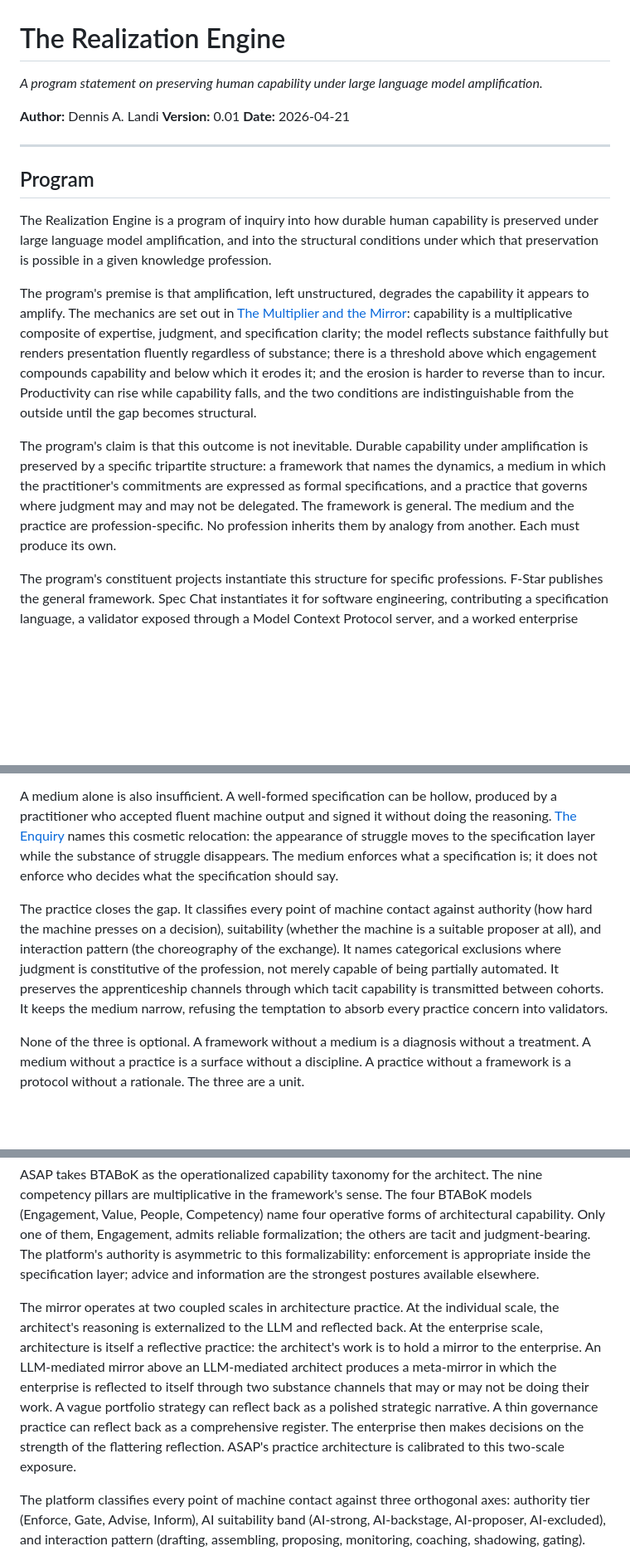
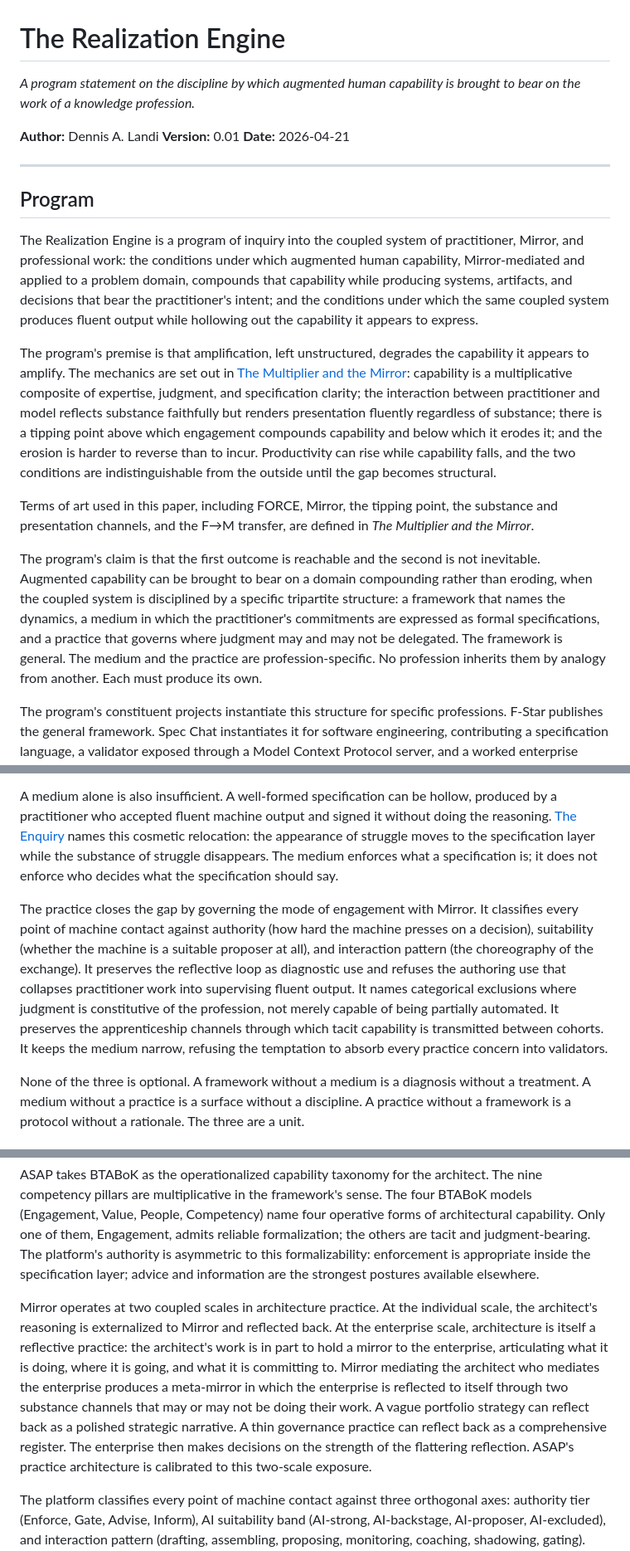
Before and after one commit to Realization-Engine/realization-engine.github.io, a Markdown page: docs/The-Realization-Engine.md, 3 parts joined by grey strips. Shown at 83% size. Rendered like a GitHub page; blank space fills up the shorter version.

```diff
--- a/docs/The-Realization-Engine.md
+++ b/docs/The-Realization-Engine.md
@@ -1,6 +1,6 @@
 # The Realization Engine
 
-*A program statement on preserving human capability under large language model amplification.*
+*A program statement on the discipline by which augmented human capability is brought to bear on the work of a knowledge profession.*
 
 **Author:** Dennis A. Landi
 **Version:** 0.01
@@ -10,11 +10,13 @@
 
 ## Program
 
-The Realization Engine is a program of inquiry into how durable human capability is preserved under large language model amplification, and into the structural conditions under which that preservation is possible in a given knowledge profession.
+The Realization Engine is a program of inquiry into the coupled system of practitioner, Mirror, and professional work: the conditions under which augmented human capability, Mirror-mediated and applied to a problem domain, compounds that capability while producing systems, artifacts, and decisions that bear the practitioner's intent; and the conditions under which the same coupled system produces fluent output while hollowing out the capability it appears to express.
 
-The program's premise is that amplification, left unstructured, degrades the capability it appears to amplify. The mechanics are set out in [The Multiplier and the Mirror](https://realizationengine.net/fstar/docs/The_Multiplier_and_the_Mirror.html): capability is a multiplicative composite of expertise, judgment, and specification clarity; the model reflects substance faithfully but renders presentation fluently regardless of substance; there is a threshold above which engagement compounds capability and below which it erodes it; and the erosion is harder to reverse than to incur. Productivity can rise while capability falls, and the two conditions are indistinguishable from the outside until the gap becomes structural.
+The program's premise is that amplification, left unstructured, degrades the capability it appears to amplify. The mechanics are set out in [The Multiplier and the Mirror](https://realizationengine.net/fstar/docs/The_Multiplier_and_the_Mirror.html): capability is a multiplicative composite of expertise, judgment, and specification clarity; the interaction between practitioner and model reflects substance faithfully but renders presentation fluently regardless of substance; there is a tipping point above which engagement compounds capability and below which it erodes it; and the erosion is harder to reverse than to incur. Productivity can rise while capability falls, and the two conditions are indistinguishable from the outside until the gap becomes structural.
 
-The program's claim is that this outcome is not inevitable. Durable capability under amplification is preserved by a specific tripartite structure: a framework that names the dynamics, a medium in which the practitioner's commitments are expressed as formal specifications, and a practice that governs where judgment may and may not be delegated. The framework is general. The medium and the practice are profession-specific. No profession inherits them by analogy from another. Each must produce its own.
+Terms of art used in this paper, including FORCE, Mirror, the tipping point, the substance and presentation channels, and the F→M transfer, are defined in *The Multiplier and the Mirror*.
+
+The program's claim is that the first outcome is reachable and the second is not inevitable. Augmented capability can be brought to bear on a domain compounding rather than eroding, when the coupled system is disciplined by a specific tripartite structure: a framework that names the dynamics, a medium in which the practitioner's commitments are expressed as formal specifications, and a practice that governs where judgment may and may not be delegated. The framework is general. The medium and the practice are profession-specific. No profession inherits them by analogy from another. Each must produce its own.
 
 The program's constituent projects instantiate this structure for specific professions. F-Star publishes the general framework. Spec Chat instantiates it for software engineering, contributing a specification language, a validator exposed through a Model Context Protocol server, and a worked enterprise exemplar. ASAP prepares the instantiation for enterprise architecture under the BTABoK discipline. The pattern extends to any profession where expert judgment is built through effortful practice and is exposed to LLM-mediated work: medicine, law, research, design, among others. Those instantiations remain open.
 
@@ -44,7 +48,7 @@ A medium is the place where the practitioner's commitments live as first-class o
 
 A medium alone is also insufficient. A well-formed specification can be hollow, produced by a practitioner who accepted fluent machine output and signed it without doing the reasoning. [The Enquiry](https://realizationengine.net/spec-chat/docs/theory/Enquiry-Into-Specification-as-Meaningful-Struggle.html) names this cosmetic relocation: the appearance of struggle moves to the specification layer while the substance of struggle disappears. The medium enforces what a specification is; it does not enforce who decides what the specification should say.
 
-The practice closes the gap. It classifies every point of machine contact against authority (how hard the machine presses on a decision), suitability (whether the machine is a suitable proposer at all), and interaction pattern (the choreography of the exchange). It names categorical exclusions where judgment is constitutive of the profession, not merely capable of being partially automated. It preserves the apprenticeship channels through which tacit capability is transmitted between cohorts. It keeps the medium narrow, refusing the temptation to absorb every practice concern into validators.
+The practice closes the gap by governing the mode of engagement with Mirror. It classifies every point of machine contact against authority (how hard the machine presses on a decision), suitability (whether the machine is a suitable proposer at all), and interaction pattern (the choreography of the exchange). It preserves the reflective loop as diagnostic use and refuses the authoring use that collapses practitioner work into supervising fluent output. It names categorical exclusions where judgment is constitutive of the profession, not merely capable of being partially automated. It preserves the apprenticeship channels through which tacit capability is transmitted between cohorts. It keeps the medium narrow, refusing the temptation to absorb every practice concern into validators.
 
 None of the three is optional. A framework without a medium is a diagnosis without a treatment. A medium without a practice is a surface without a discipline. A practice without a framework is a protocol without a rationale. The three are a unit.
 
@@ -86,7 +90,7 @@ ASAP (Architect Support Agentic Platform) is the enterprise-architecture instant
 
 ASAP takes BTABoK as the operationalized capability taxonomy for the architect. The nine competency pillars are multiplicative in the framework's sense. The four BTABoK models (Engagement, Value, People, Competency) name four operative forms of architectural capability. Only one of them, Engagement, admits reliable formalization; the others are tacit and judgment-bearing. The platform's authority is asymmetric to this formalizability: enforcement is appropriate inside the specification layer; advice and information are the strongest postures available elsewhere.
 
-The mirror operates at two coupled scales in architecture practice. At the individual scale, the architect's reasoning is externalized to the LLM and reflected back. At the enterprise scale, architecture is itself a reflective practice: the architect's work is to hold a mirror to the enterprise. An LLM-mediated mirror above an LLM-mediated architect produces a meta-mirror in which the enterprise is reflected to itself through two substance channels that may or may not be doing their work. A vague portfolio strategy can reflect back as a polished strategic narrative. A thin governance practice can reflect back as a comprehensive register. The enterprise then makes decisions on the strength of the flattering reflection. ASAP's practice architecture is calibrated to this two-scale exposure.
+Mirror operates at two coupled scales in architecture practice. At the individual scale, the architect's reasoning is externalized to Mirror and reflected back. At the enterprise scale, architecture is itself a reflective practice: the architect's work is in part to hold a mirror to the enterprise, articulating what it is doing, where it is going, and what it is committing to. Mirror mediating the architect who mediates the enterprise produces a meta-mirror in which the enterprise is reflected to itself through two substance channels that may or may not be doing their work. A vague portfolio strategy can reflect back as a polished strategic narrative. A thin governance practice can reflect back as a comprehensive register. The enterprise then makes decisions on the strength of the flattering reflection. ASAP's practice architecture is calibrated to this two-scale exposure.
 
 The platform classifies every point of machine contact against three orthogonal axes: authority tier (Enforce, Gate, Advise, Inform), AI suitability band (AI-strong, AI-backstage, AI-proposer, AI-excluded), and interaction pattern (drafting, assembling, proposing, monitoring, coaching, shadowing, gating). Categorical exclusions are encoded as structural properties of feature design, not runtime rules. The platform's commitment is explicit: preserve the conditions for apprenticeship and the conditions for specification-driven practice, refusing the outcomes in which the profession bifurcates or dissolves.
 
```
Also changed, not shown: other parts of docs/The-Realization-Engine.md (+7 -5 lines).
